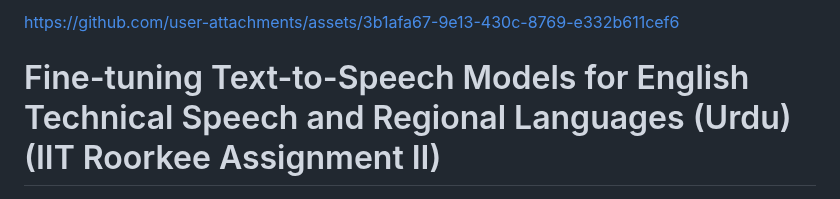
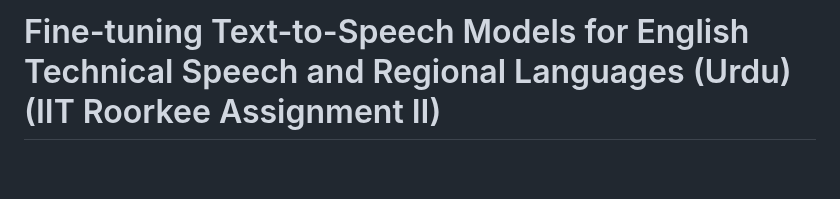
Before and after one commit to aarishshahmohsin/iitr_assign_2, a Markdown page: README.md, the part around one of its changes. Drawn GitHub-style; blank space fills up the shorter version.

```diff
--- a/README.md
+++ b/README.md
@@ -1,5 +1,4 @@
 
-https://github.com/user-attachments/assets/3b1afa67-9e13-430c-8769-e332b611cef6
 # Fine-tuning Text-to-Speech Models for English Technical Speech and Regional Languages (Urdu) (IIT Roorkee Assignment II)
 
 ## Project Overview
```
Also changed, not shown: other parts of README.md (+4 -0 lines).
